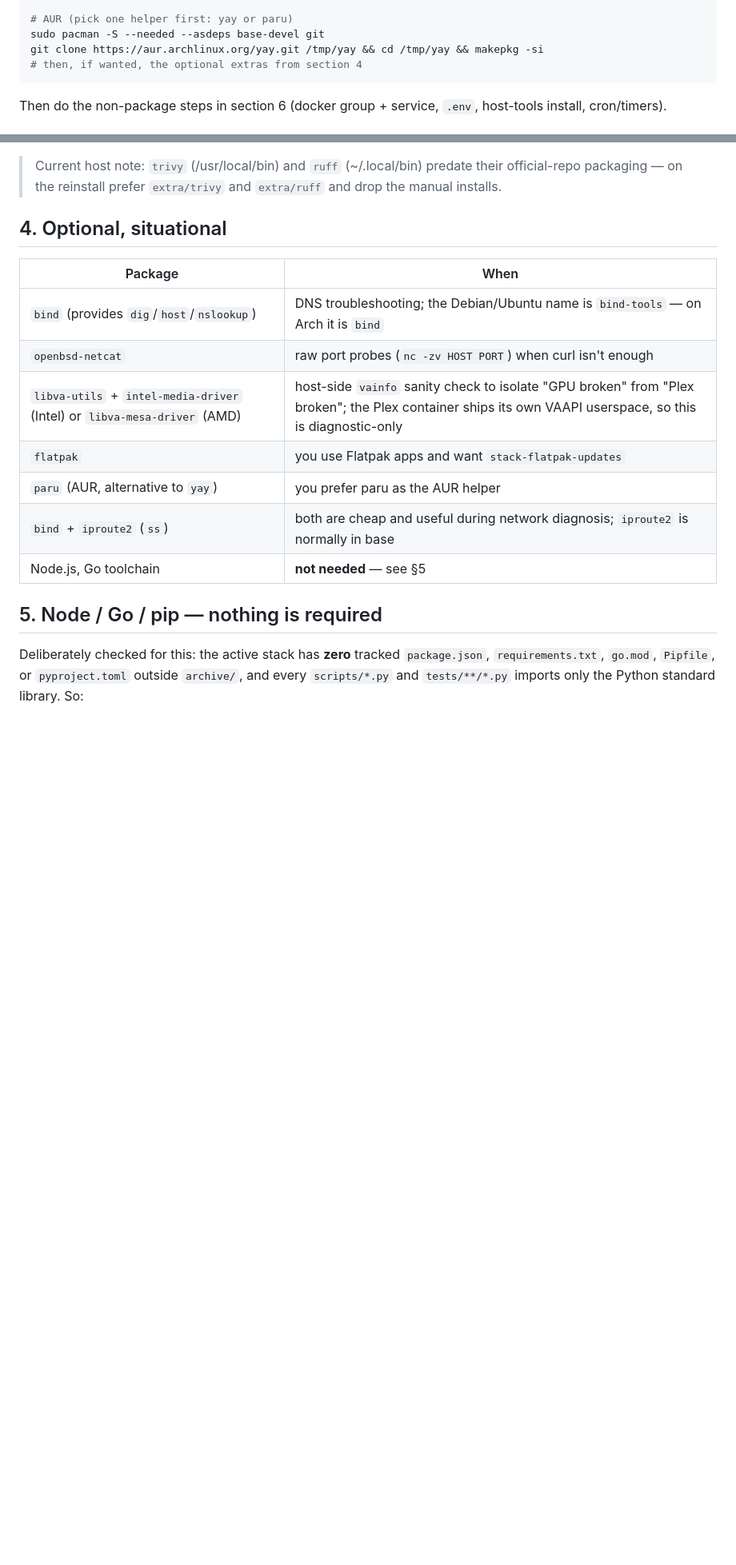
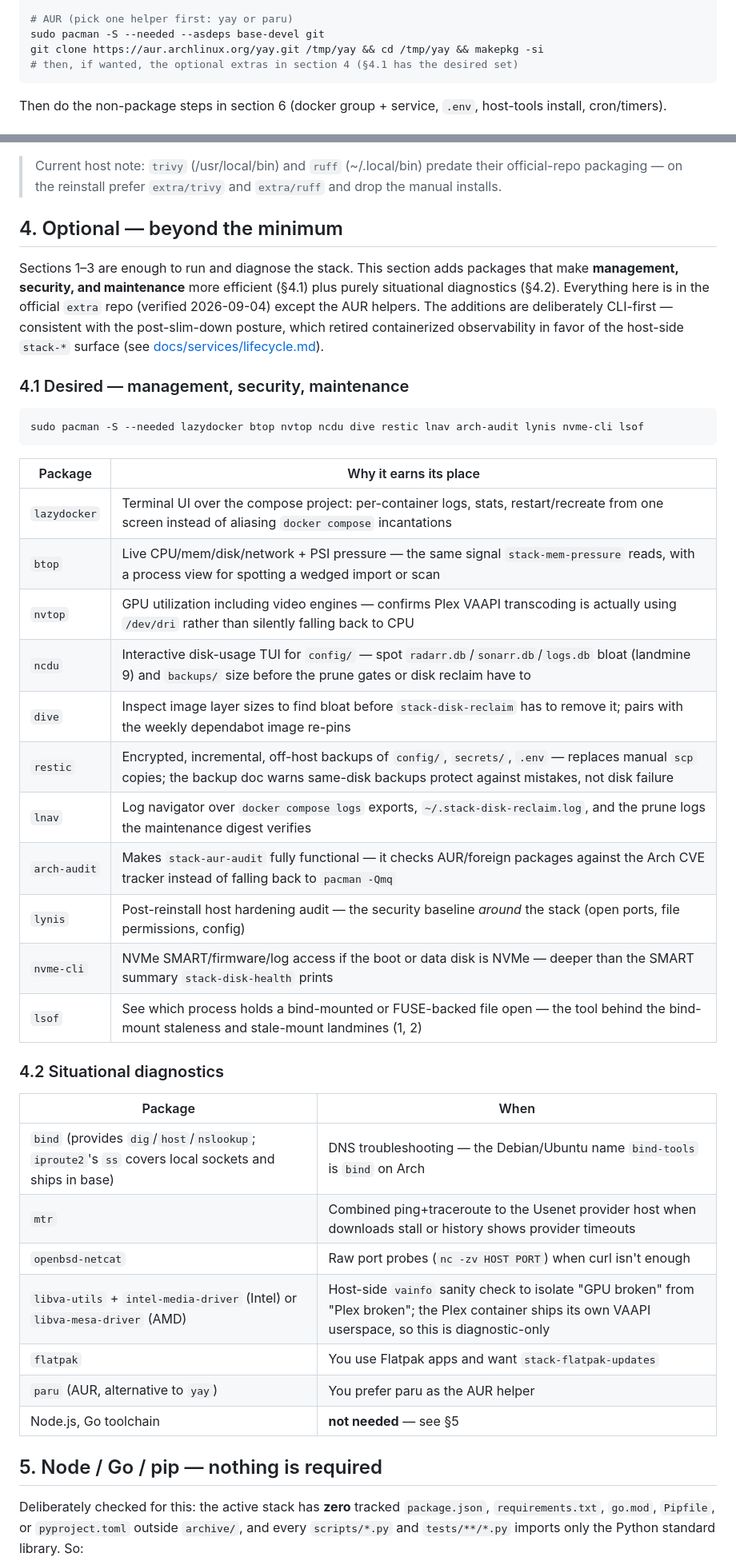
Before and after one commit to WhispersOfJ/thebearcave, a Markdown page: NEEDED.md, 2 parts joined by grey strips. Shown at 80% size. GitHub-like rendering; blank space fills up the shorter version.

Commit message:
docs: add desired management/security/maintenance set to NEEDED.md
Expands the optional section with a curated CLI-first package set
(lazydocker, btop, nvtop, ncdu, dive, restic, lnav, arch-audit, lynis,
nvme-cli, lsof) that make stack management, security, and maintenance
more efficient, each justified against the stack's actual pain points
(DB bloat, disk reclaim, FUSE/bind staleness, VAAPI, AUR CVEs, backups).
All verified as extra-repo packages; keeps situational diagnostics in a
separate subsection.

Generated with Codebuff 🤖
Co-Authored-By: Codebuff <noreply@codebuff.com>

````diff
--- a/NEEDED.md
+++ b/NEEDED.md
@@ -32,7 +32,7 @@ sudo pacman -S --needed \
 # AUR (pick one helper first: yay or paru)
 sudo pacman -S --needed --asdeps base-devel git
 git clone https://aur.archlinux.org/yay.git /tmp/yay && cd /tmp/yay && makepkg -si
-# then, if wanted, the optional extras from section 4
+# then, if wanted, the optional extras in section 4 (§4.1 has the desired set)
 ```
 
 Then do the non-package steps in section 6 (docker group + service, `.env`,
@@ -94,16 +94,46 @@ python -m pip install --user --break-system-packages 'ruff==0.8.6' 'pre-commit==
 > predate their official-repo packaging — on the reinstall prefer
 > `extra/trivy` and `extra/ruff` and drop the manual installs.
 
-## 4. Optional, situational
+## 4. Optional — beyond the minimum
+
+Sections 1–3 are enough to run and diagnose the stack. This section adds
+packages that make **management, security, and maintenance** more efficient
+(§4.1) plus purely situational diagnostics (§4.2). Everything here is in the
+official `extra` repo (verified 2026-09-04) except the AUR helpers. The
+additions are deliberately CLI-first — consistent with the post-slim-down
+posture, which retired containerized observability in favor of the host-side
+`stack-*` surface (see [docs/services/lifecycle.md](docs/services/lifecycle.md)).
+
+### 4.1 Desired — management, security, maintenance
+
+```bash
+sudo pacman -S --needed lazydocker btop nvtop ncdu dive restic lnav arch-audit lynis nvme-cli lsof
+```
+
+| Package | Why it earns its place |
+|---|---|
+| `lazydocker` | Terminal UI over the compose project: per-container logs, stats, restart/recreate from one screen instead of aliasing `docker compose` incantations |
+| `btop` | Live CPU/mem/disk/network + PSI pressure — the same signal `stack-mem-pressure` reads, with a process view for spotting a wedged import or scan |
+| `nvtop` | GPU utilization including video engines — confirms Plex VAAPI transcoding is actually using `/dev/dri` rather than silently falling back to CPU |
+| `ncdu` | Interactive disk-usage TUI for `config/` — spot `radarr.db`/`sonarr.db`/`logs.db` bloat (landmine 9) and `backups/` size before the prune gates or disk reclaim have to |
+| `dive` | Inspect image layer sizes to find bloat before `stack-disk-reclaim` has to remove it; pairs with the weekly dependabot image re-pins |
+| `restic` | Encrypted, incremental, off-host backups of `config/`, `secrets/`, `.env` — replaces manual `scp` copies; the backup doc warns same-disk backups protect against mistakes, not disk failure |
+| `lnav` | Log navigator over `docker compose logs` exports, `~/.stack-disk-reclaim.log`, and the prune logs the maintenance digest verifies |
+| `arch-audit` | Makes `stack-aur-audit` fully functional — it checks AUR/foreign packages against the Arch CVE tracker instead of falling back to `pacman -Qmq` |
+| `lynis` | Post-reinstall host hardening audit — the security baseline *around* the stack (open ports, file permissions, config) |
+| `nvme-cli` | NVMe SMART/firmware/log access if the boot or data disk is NVMe — deeper than the SMART summary `stack-disk-health` prints |
+| `lsof` | See which process holds a bind-mounted or FUSE-backed file open — the tool behind the bind-mount staleness and stale-mount landmines (1, 2) |
+
+### 4.2 Situational diagnostics
 
 | Package | When |
 |---|---|
-| `bind` (provides `dig`/`host`/`nslookup`) | DNS troubleshooting; the Debian/Ubuntu name is `bind-tools` — on Arch it is `bind` |
-| `openbsd-netcat` | raw port probes (`nc -zv HOST PORT`) when curl isn't enough |
-| `libva-utils` + `intel-media-driver` (Intel) or `libva-mesa-driver` (AMD) | host-side `vainfo` sanity check to isolate "GPU broken" from "Plex broken"; the Plex container ships its own VAAPI userspace, so this is diagnostic-only |
-| `flatpak` | you use Flatpak apps and want `stack-flatpak-updates` |
-| `paru` (AUR, alternative to `yay`) | you prefer paru as the AUR helper |
-| `bind` + `iproute2` (`ss`) | both are cheap and useful during network diagnosis; `iproute2` is normally in base |
+| `bind` (provides `dig`/`host`/`nslookup`; `iproute2`'s `ss` covers local sockets and ships in base) | DNS troubleshooting — the Debian/Ubuntu name `bind-tools` is `bind` on Arch |
+| `mtr` | Combined ping+traceroute to the Usenet provider host when downloads stall or history shows provider timeouts |
+| `openbsd-netcat` | Raw port probes (`nc -zv HOST PORT`) when curl isn't enough |
+| `libva-utils` + `intel-media-driver` (Intel) or `libva-mesa-driver` (AMD) | Host-side `vainfo` sanity check to isolate "GPU broken" from "Plex broken"; the Plex container ships its own VAAPI userspace, so this is diagnostic-only |
+| `flatpak` | You use Flatpak apps and want `stack-flatpak-updates` |
+| `paru` (AUR, alternative to `yay`) | You prefer paru as the AUR helper |
 | Node.js, Go toolchain | **not needed** — see §5 |
 
 ## 5. Node / Go / pip — nothing is required
````
